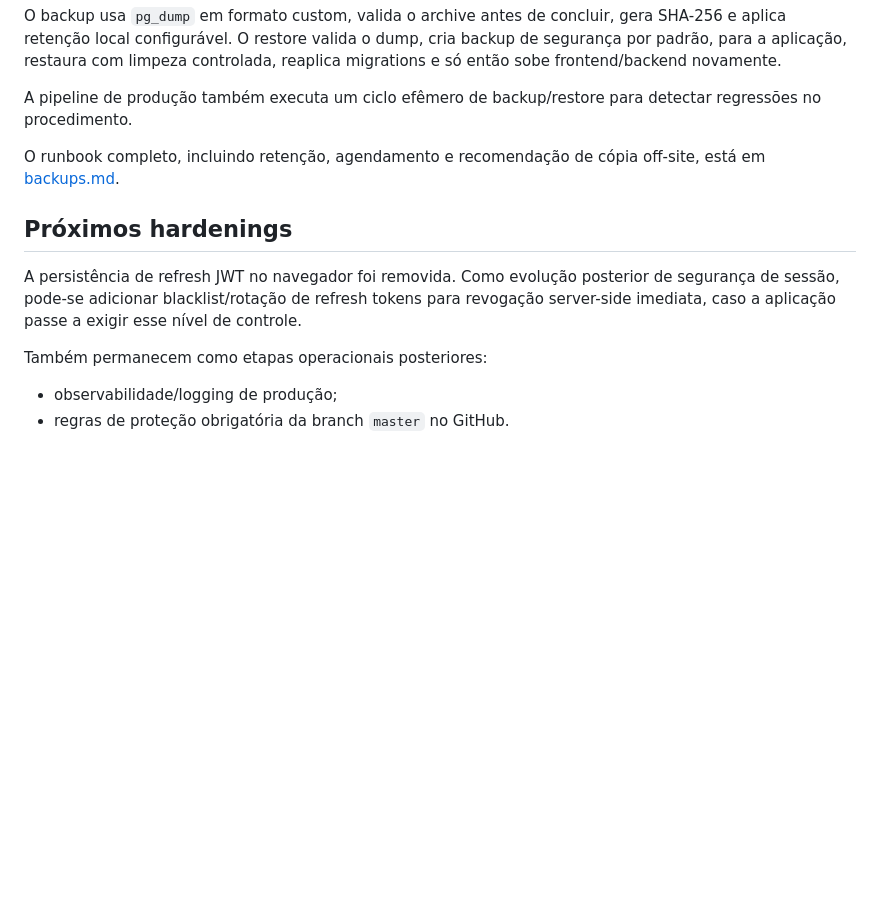
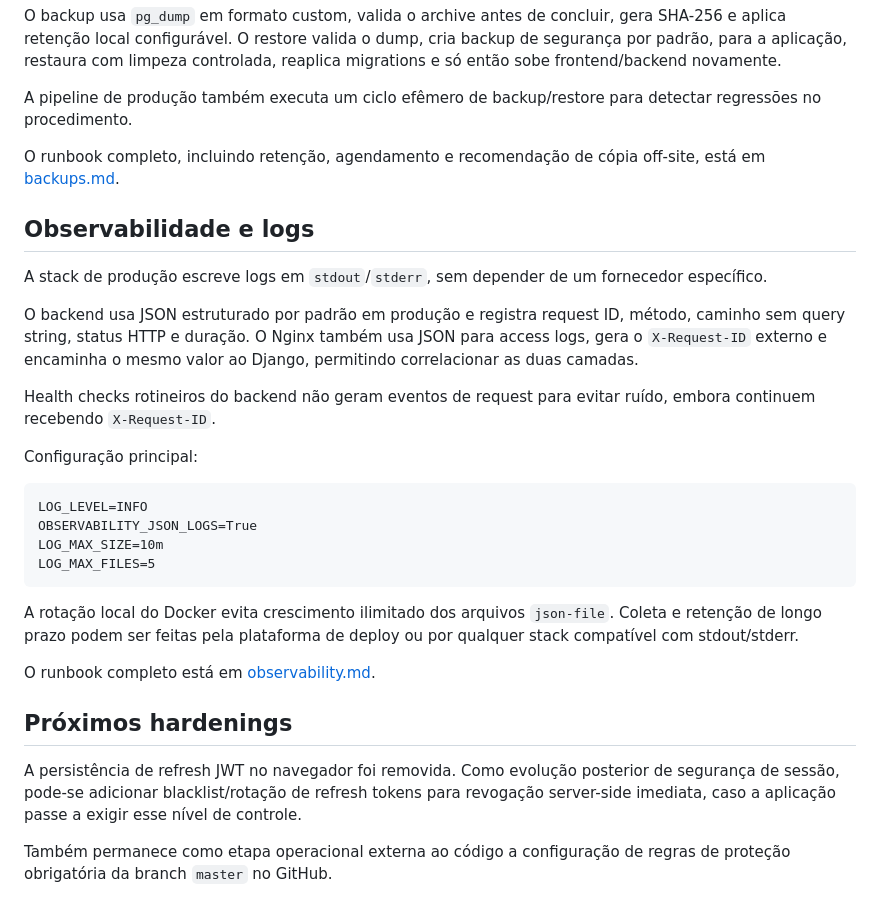
Before and after one commit to michaelandrewhf/techtrack, a Markdown page: docs/deployment.md, the part around the change. GitHub-like rendering; blank space fills up the shorter version.

Commit message:
docs: integrate production observability guidance

````diff
--- a/docs/deployment.md
+++ b/docs/deployment.md
@@ -157,11 +157,29 @@ A pipeline de produção também executa um ciclo efêmero de backup/restore par
 
 O runbook completo, incluindo retenção, agendamento e recomendação de cópia off-site, está em [backups.md](backups.md).
 
+## Observabilidade e logs
+
+A stack de produção escreve logs em `stdout`/`stderr`, sem depender de um fornecedor específico.
+
+O backend usa JSON estruturado por padrão em produção e registra request ID, método, caminho sem query string, status HTTP e duração. O Nginx também usa JSON para access logs, gera o `X-Request-ID` externo e encaminha o mesmo valor ao Django, permitindo correlacionar as duas camadas.
+
+Health checks rotineiros do backend não geram eventos de request para evitar ruído, embora continuem recebendo `X-Request-ID`.
+
+Configuração principal:
+
+```dotenv
+LOG_LEVEL=INFO
+OBSERVABILITY_JSON_LOGS=True
+LOG_MAX_SIZE=10m
+LOG_MAX_FILES=5
+```
+
+A rotação local do Docker evita crescimento ilimitado dos arquivos `json-file`. Coleta e retenção de longo prazo podem ser feitas pela plataforma de deploy ou por qualquer stack compatível com stdout/stderr.
+
+O runbook completo está em [observability.md](observability.md).
+
 ## Próximos hardenings
 
 A persistência de refresh JWT no navegador foi removida. Como evolução posterior de segurança de sessão, pode-se adicionar blacklist/rotação de refresh tokens para revogação server-side imediata, caso a aplicação passe a exigir esse nível de controle.
 
-Também permanecem como etapas operacionais posteriores:
-
-- observabilidade/logging de produção;
-- regras de proteção obrigatória da branch `master` no GitHub.
+Também permanece como etapa operacional externa ao código a configuração de regras de proteção obrigatória da branch `master` no GitHub.
````
